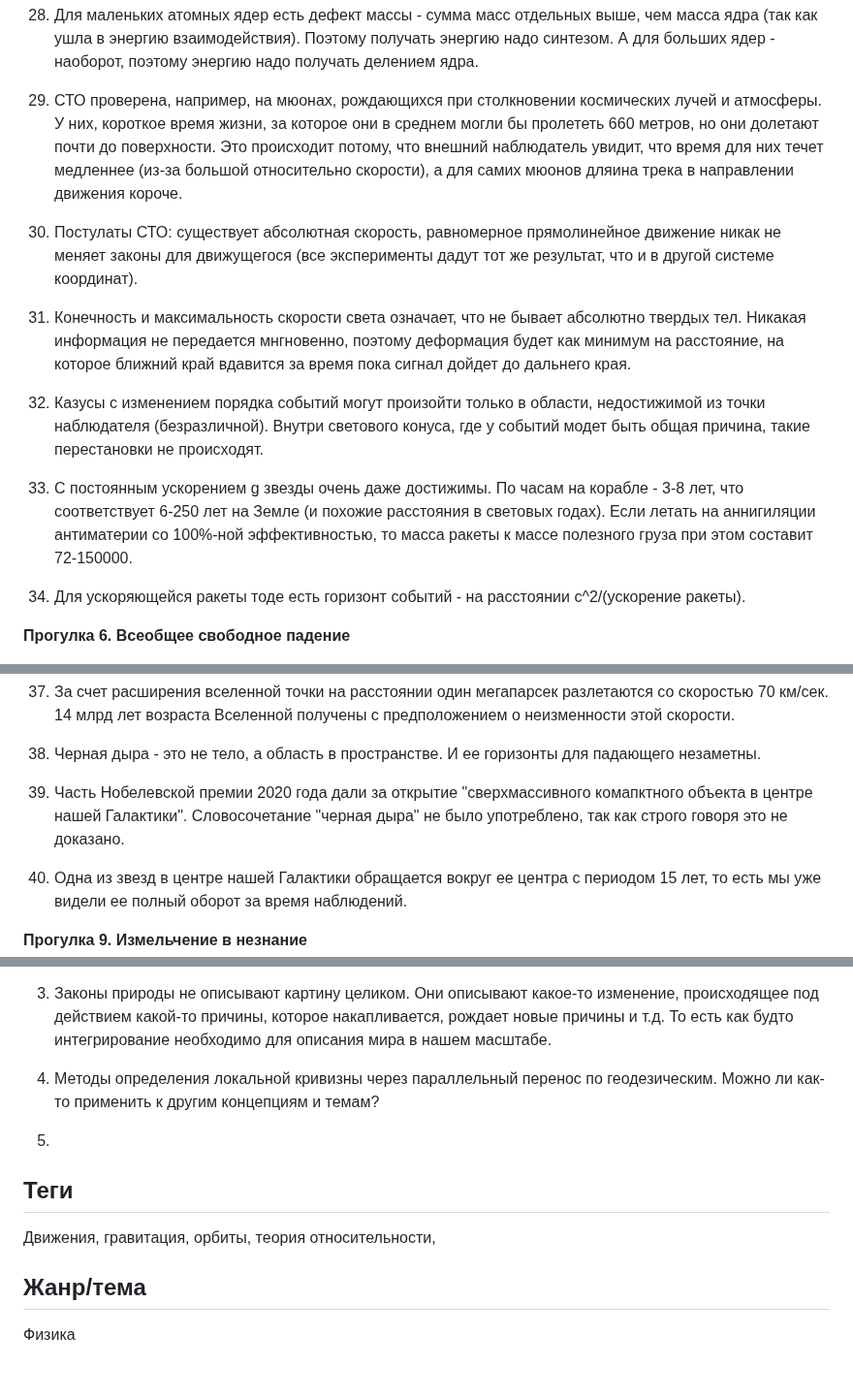
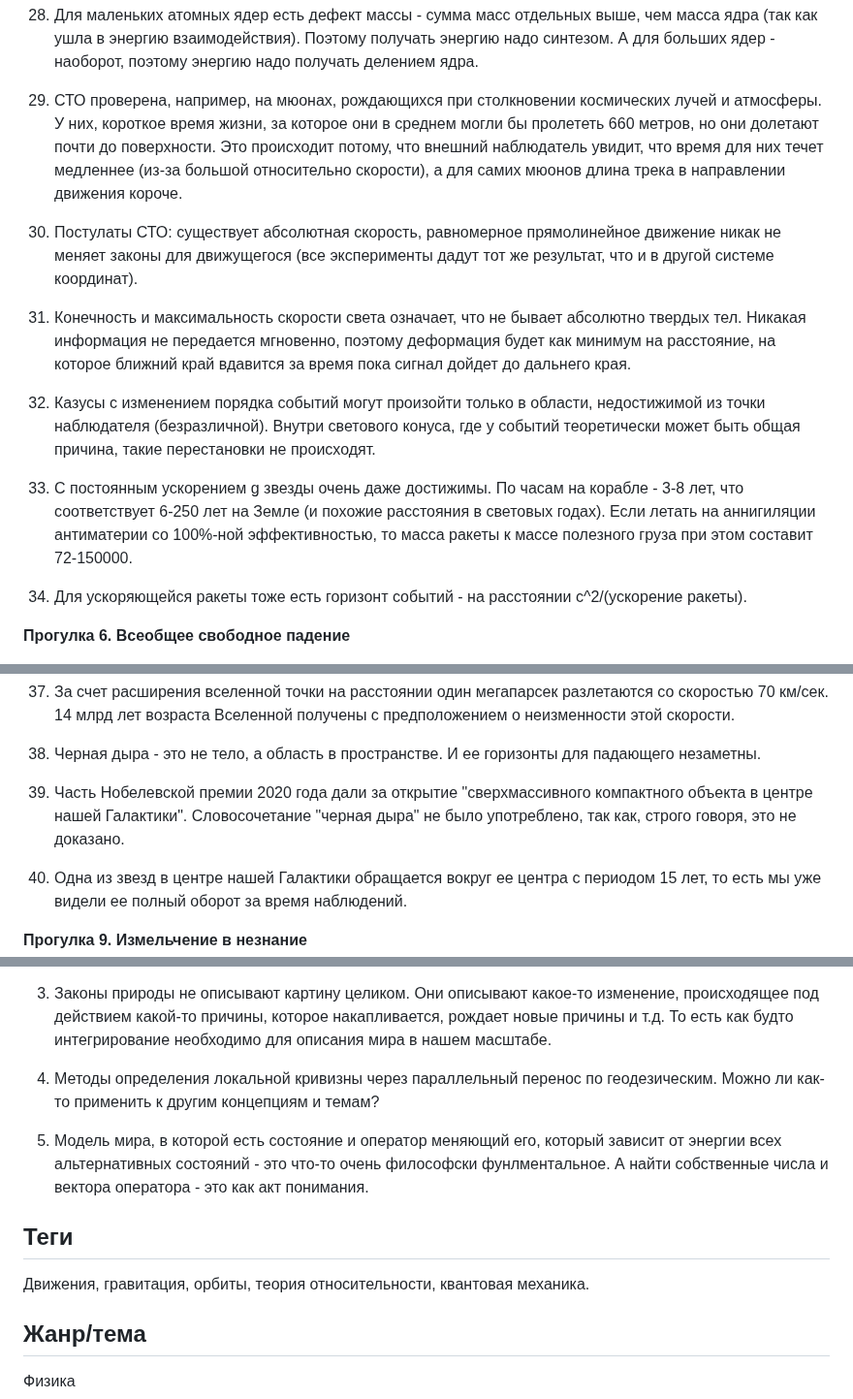
Before and after one commit to iamkulikov/reading_list_books, a Markdown page: reviews/2024_Semikhatov_ProgulkiPoVselennoi.md, 3 parts joined by grey strips. Shown at 97% size. GitHub-like rendering; blank space fills up the shorter version.

```diff
--- a/reviews/2024_Semikhatov_ProgulkiPoVselennoi.md
+++ b/reviews/2024_Semikhatov_ProgulkiPoVselennoi.md
@@ -101,17 +98,17 @@
 
 28. Для маленьких атомных ядер есть дефект массы - сумма масс отдельных выше, чем масса ядра (так как ушла в энергию взаимодействия). Поэтому получать энергию надо синтезом. А для больших ядер - наоборот, поэтому энергию надо получать делением ядра.
 
-29. СТО проверена, например, на мюонах, рождающихся при столкновении космических лучей и атмосферы. У них, короткое время жизни, за которое они в среднем могли бы пролететь 660 метров, но они долетают почти до поверхности. Это происходит потому, что внешний наблюдатель увидит, что время для них течет медленнее (из-за большой относительно скорости), а для самих мюонов дляина трека в направлении движения короче.
+29. СТО проверена, например, на мюонах, рождающихся при столкновении космических лучей и атмосферы. У них, короткое время жизни, за которое они в среднем могли бы пролететь 660 метров, но они долетают почти до поверхности. Это происходит потому, что внешний наблюдатель увидит, что время для них течет медленнее (из-за большой относительно скорости), а для самих мюонов длина трека в направлении движения короче.
 
 30. Постулаты СТО: существует абсолютная скорость, равномерное прямолинейное движение никак не меняет законы для движущегося (все эксперименты дадут тот же результат, что и в другой системе координат).
 
-31. Конечность и максимальность скорости света означает, что не бывает абсолютно твердых тел. Никакая информация не передается мнгновенно, поэтому деформация будет как минимум на расстояние, на которое ближний край вдавится за время пока сигнал дойдет до дальнего края.
+31. Конечность и максимальность скорости света означает, что не бывает абсолютно твердых тел. Никакая информация не передается мгновенно, поэтому деформация будет как минимум на расстояние, на которое ближний край вдавится за время пока сигнал дойдет до дальнего края.
 
-32. Казусы с изменением порядка событий могут произойти только в области, недостижимой из точки наблюдателя (безразличной). Внутри светового конуса, где у событий модет быть общая причина, такие перестановки не происходят.
+32. Казусы с изменением порядка событий могут произойти только в области, недостижимой из точки наблюдателя (безразличной). Внутри светового конуса, где у событий теоретически может быть общая причина, такие перестановки не происходят.
 
 33. С постоянным ускорением g звезды очень даже достижимы. По часам на корабле - 3-8 лет, что соответствует 6-250 лет на Земле (и похожие расстояния в световых годах). Если летать на аннигиляции антиматерии со 100%-ной эффективностью, то масса ракеты к массе полезного груза при этом составит 72-150000.
 
-34. Для ускоряющейся ракеты тоде есть горизонт событий - на расстоянии c^2/(ускорение ракеты).
+34. Для ускоряющейся ракеты тоже есть горизонт событий - на расстоянии c^2/(ускорение ракеты).
 
 **Прогулка 6. Всеобщее свободное падение**
 
@@ -126,7 +123,7 @@
 
 38. Черная дыра - это не тело, а область в пространстве. И ее горизонты для падающего незаметны.
 
-39. Часть Нобелевской премии 2020 года дали за открытие "сверхмассивного комапктного объекта в центре нашей Галактики". Словосочетание "черная дыра" не было употреблено, так как строго говоря это не доказано.
+39. Часть Нобелевской премии 2020 года дали за открытие "сверхмассивного компактного объекта в центре нашей Галактики". Словосочетание "черная дыра" не было употреблено, так как, строго говоря, это не доказано.
 
 40. Одна из звезд в центре нашей Галактики обращается вокруг ее центра с периодом 15 лет, то есть мы уже видели ее полный оборот за время наблюдений.
 
@@ -168,12 +164,12 @@
 
 4. Методы определения локальной кривизны через параллельный перенос по геодезическим. Можно ли как-то применить к другим концепциям и темам?
 
-5.
+5. Модель мира, в которой есть состояние и оператор меняющий его, который зависит от энергии всех альтернативных состояний - это что-то очень философски фунлментальное. А найти собственные числа и вектора оператора - это как акт понимания.
 
 
 ## Теги
 
-Движения, гравитация, орбиты, теория относительности,
+Движения, гравитация, орбиты, теория относительности, квантовая механика.
 
 ## Жанр/тема
 
```
Also changed, not shown: other parts of reviews/2024_Semikhatov_ProgulkiPoVselennoi.md (+12 -16 lines), README.md (+4 -0 lines).
